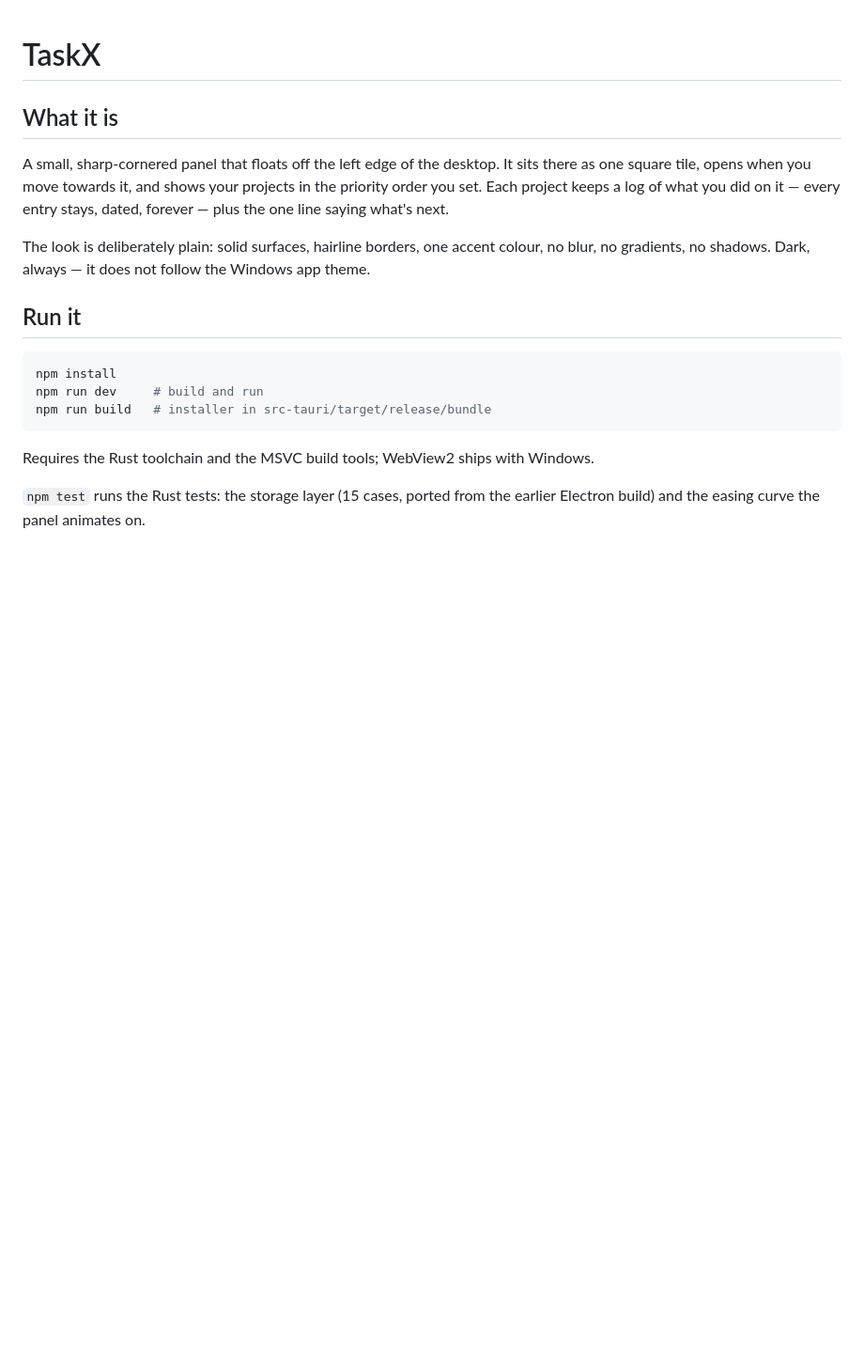
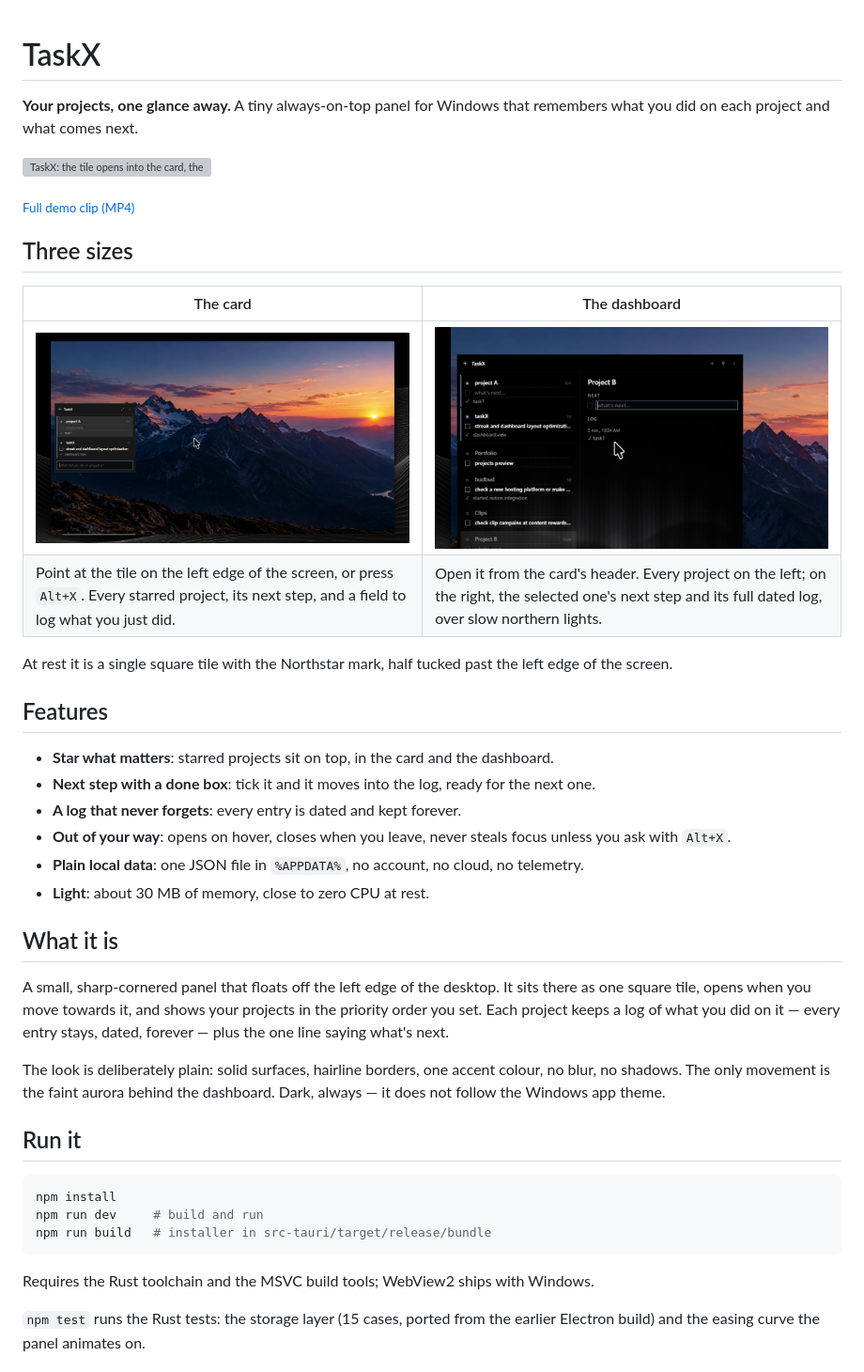
Before and after one commit to gaderOussama/TaskX, a Markdown page: README.md, the part around the change. Shown at 94% size. Rendered like a GitHub page; pictures changed too: docs/media/card.png (added), docs/media/dashboard.png (added); blank space fills up the shorter version; grey boxes are pictures that could not be loaded.

Commit message:
docs(readme): demo GIF, screenshots and a feature list

```diff
--- a/README.md
+++ b/README.md
@@ -1,10 +1,34 @@
 # TaskX
+
+**Your projects, one glance away.** A tiny always-on-top panel for Windows that remembers what you did on each project and what comes next.
+
+![TaskX: the tile opens into the card, then the dashboard](docs/media/demo.gif)
+
+<sub>[Full demo clip (MP4)](docs/media/demo.mp4)</sub>
+
+## Three sizes
+
+| The card | The dashboard |
+| --- | --- |
+| ![The card: starred projects and the log field](docs/media/card.png) | ![The dashboard: every project on the left, the selected one's next step and log on the right](docs/media/dashboard.png) |
+| Point at the tile on the left edge of the screen, or press `Alt+X`. Every starred project, its next step, and a field to log what you just did. | Open it from the card's header. Every project on the left; on the right, the selected one's next step and its full dated log, over slow northern lights. |
+
+At rest it is a single square tile with the Northstar mark, half tucked past the left edge of the screen.
+
+## Features
+
+- **Star what matters**: starred projects sit on top, in the card and the dashboard.
+- **Next step with a done box**: tick it and it moves into the log, ready for the next one.
+- **A log that never forgets**: every entry is dated and kept forever.
+- **Out of your way**: opens on hover, closes when you leave, never steals focus unless you ask with `Alt+X`.
+- **Plain local data**: one JSON file in `%APPDATA%`, no account, no cloud, no telemetry.
+- **Light**: about 30 MB of memory, close to zero CPU at rest.
 
 ## What it is
 
 A small, sharp-cornered panel that floats off the left edge of the desktop. It sits there as one square tile, opens when you move towards it, and shows your projects in the priority order you set. Each project keeps a log of what you did on it — every entry stays, dated, forever — plus the one line saying what's next.
 
-The look is deliberately plain: solid surfaces, hairline borders, one accent colour, no blur, no gradients, no shadows. Dark, always — it does not follow the Windows app theme.
+The look is deliberately plain: solid surfaces, hairline borders, one accent colour, no blur, no shadows. The only movement is the faint aurora behind the dashboard. Dark, always — it does not follow the Windows app theme.
 
 ## Run it
 
```
Also changed, not shown: 2 other files.
